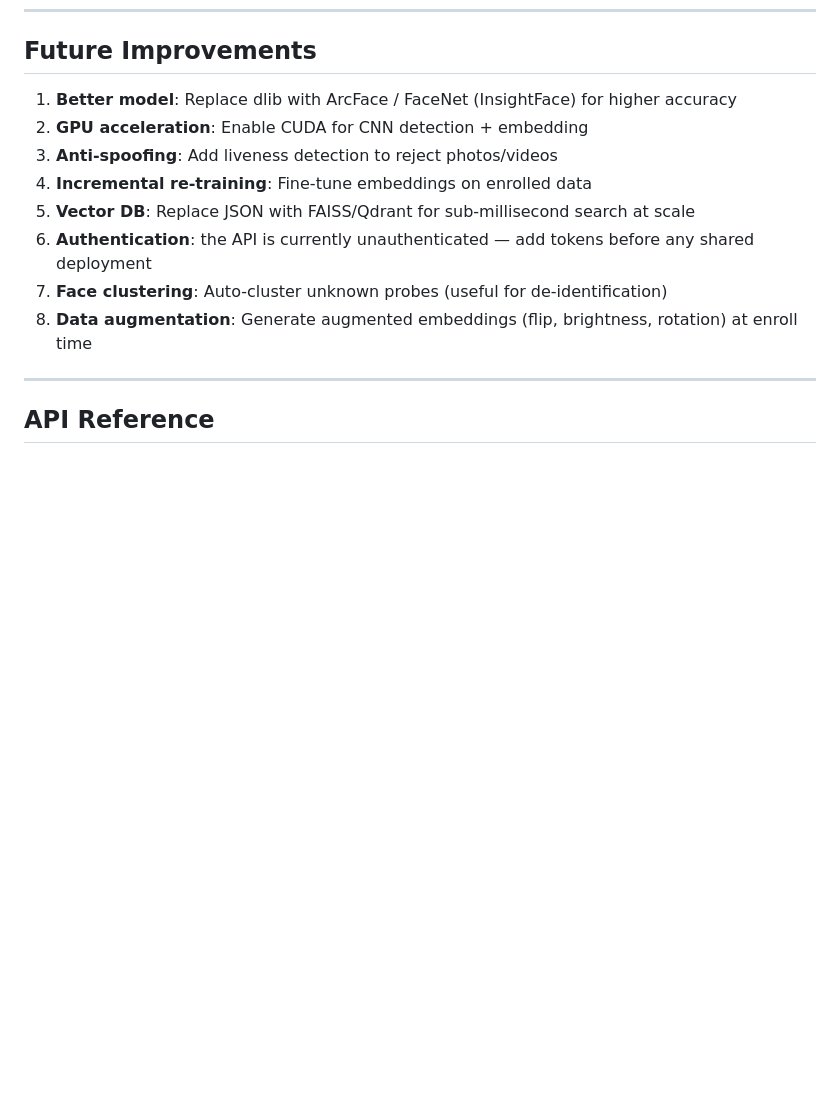
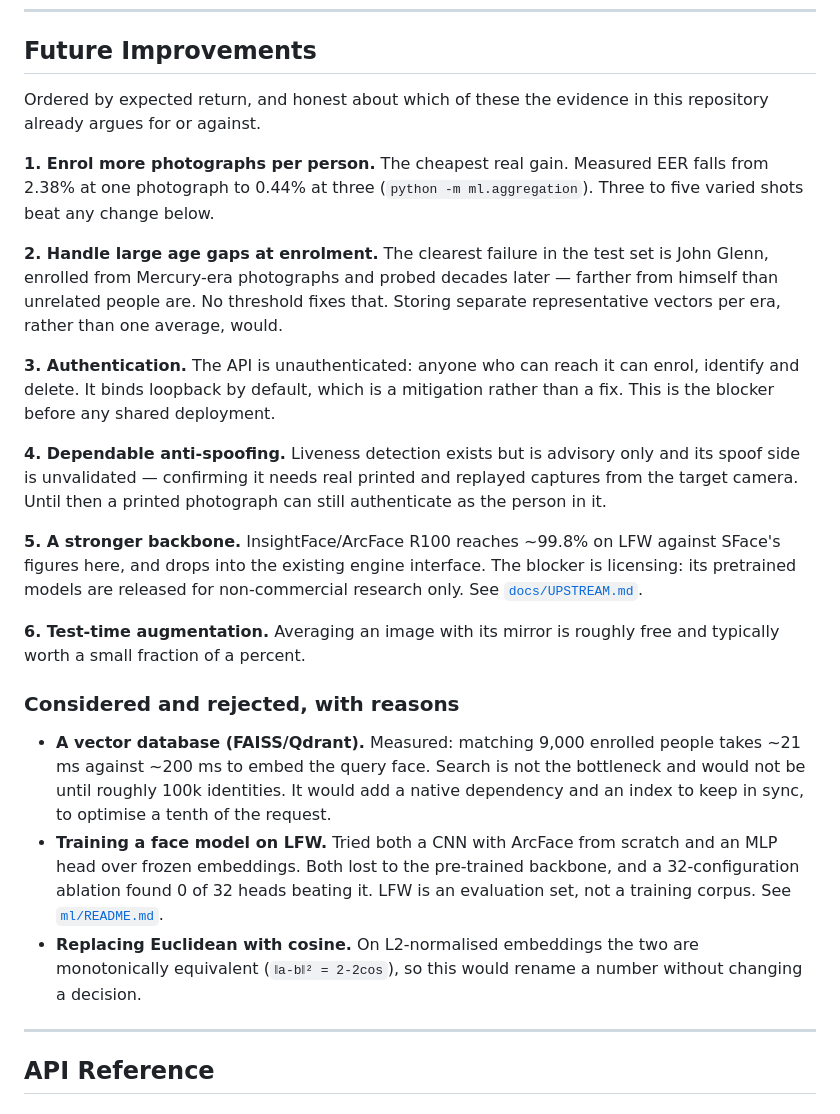
Before and after one commit to Blehh13/face-recognition-system, a Markdown page: README.md, the part around one of its changes. Rendered like a GitHub page; blank space fills up the shorter version.

```diff
--- a/README.md
+++ b/README.md
@@ -556,14 +601,49 @@ sys_ = FaceRecognitionSystem(
 
 ## Future Improvements
 
-1. **Better model**: Replace dlib with ArcFace / FaceNet (InsightFace) for higher accuracy
-2. **GPU acceleration**: Enable CUDA for CNN detection + embedding
-3. **Anti-spoofing**: Add liveness detection to reject photos/videos
-4. **Incremental re-training**: Fine-tune embeddings on enrolled data
-5. **Vector DB**: Replace JSON with FAISS/Qdrant for sub-millisecond search at scale
-6. **Authentication**: the API is currently unauthenticated — add tokens before any shared deployment
-7. **Face clustering**: Auto-cluster unknown probes (useful for de-identification)
-8. **Data augmentation**: Generate augmented embeddings (flip, brightness, rotation) at enroll time
+Ordered by expected return, and honest about which of these the evidence in
+this repository already argues for or against.
+
+**1. Enrol more photographs per person.** The cheapest real gain. Measured EER
+falls from 2.38% at one photograph to 0.44% at three
+(`python -m ml.aggregation`). Three to five varied shots beat any change below.
+
+**2. Handle large age gaps at enrolment.** The clearest failure in the test set
+is John Glenn, enrolled from Mercury-era photographs and probed decades later —
+farther from himself than unrelated people are. No threshold fixes that.
+Storing separate representative vectors per era, rather than one average, would.
+
+**3. Authentication.** The API is unauthenticated: anyone who can reach it can
+enrol, identify and delete. It binds loopback by default, which is a mitigation
+rather than a fix. This is the blocker before any shared deployment.
+
+**4. Dependable anti-spoofing.** Liveness detection exists but is advisory only
+and its spoof side is unvalidated — confirming it needs real printed and
+replayed captures from the target camera. Until then a printed photograph can
+still authenticate as the person in it.
+
+**5. A stronger backbone.** InsightFace/ArcFace R100 reaches ~99.8% on LFW
+against SFace's figures here, and drops into the existing engine interface. The
+blocker is licensing: its pretrained models are released for non-commercial
+research only. See [`docs/UPSTREAM.md`](docs/UPSTREAM.md).
+
+**6. Test-time augmentation.** Averaging an image with its mirror is roughly
+free and typically worth a small fraction of a percent.
+
+### Considered and rejected, with reasons
+
+- **A vector database (FAISS/Qdrant).** Measured: matching 9,000 enrolled
+  people takes ~21 ms against ~200 ms to embed the query face. Search is not
+  the bottleneck and would not be until roughly 100k identities. It would add a
+  native dependency and an index to keep in sync, to optimise a tenth of the
+  request.
+- **Training a face model on LFW.** Tried both a CNN with ArcFace from scratch
+  and an MLP head over frozen embeddings. Both lost to the pre-trained backbone,
+  and a 32-configuration ablation found 0 of 32 heads beating it. LFW is an
+  evaluation set, not a training corpus. See [`ml/README.md`](ml/README.md).
+- **Replacing Euclidean with cosine.** On L2-normalised embeddings the two are
+  monotonically equivalent (`‖a-b‖² = 2-2cos`), so this would rename a number
+  without changing a decision.
 
 ---
 
```
Also changed, not shown: other parts of README.md (+115 -53 lines).
